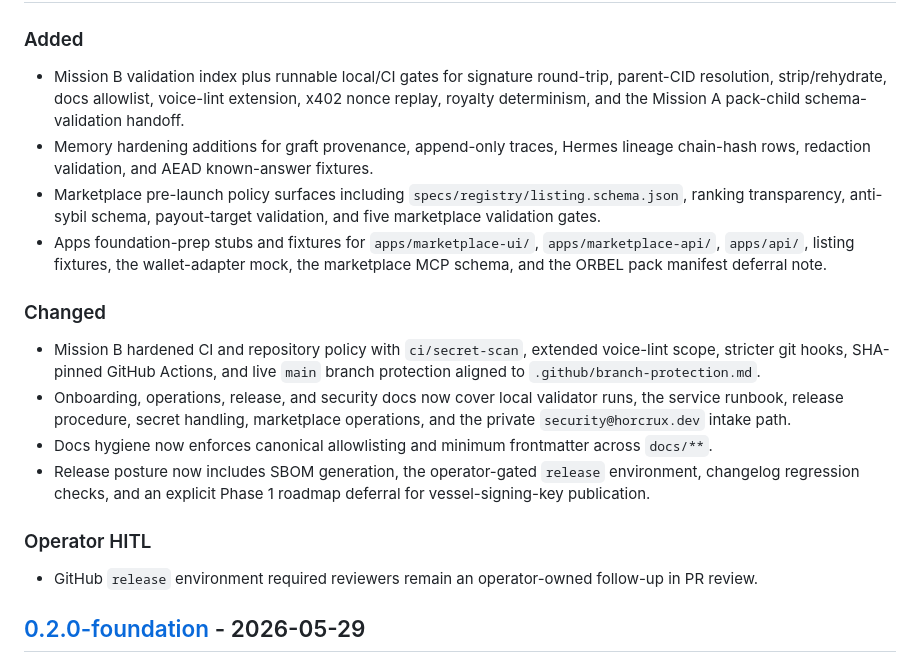
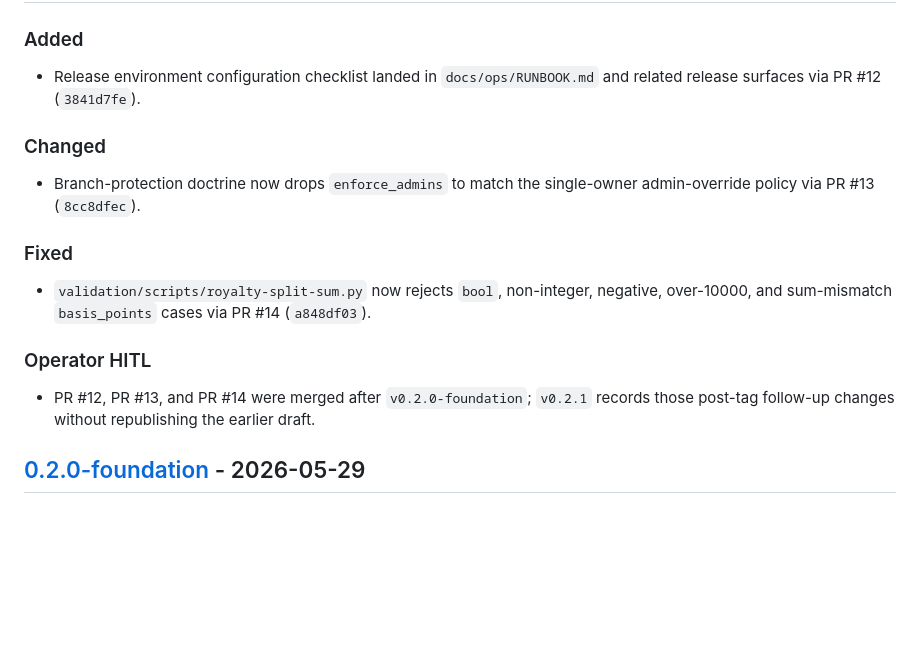
Before and after one commit to chipoto69/HORCRX, a Markdown page: CHANGELOG.md, the part around one of its changes. GitHub-like rendering; blank space fills up the shorter version.

Commit message:
chore(release): prepare v0.2.1 changelog section
Reasoning: the v0.2.0-foundation tag predates the post-tag PR #12/#13/#14 follow-up merges, so the changelog needs a dedicated v0.2.1 section before the patch tag is cut.

```diff
--- a/CHANGELOG.md
+++ b/CHANGELOG.md
@@ -10,17 +12,14 @@ and this project adheres to [Semantic Versioning](https://semver.org/spec/v2.0.0
 ### Added
-- Mission B validation index plus runnable local/CI gates for signature round-trip, parent-CID resolution, strip/rehydrate, docs allowlist, voice-lint extension, x402 nonce replay, royalty determinism, and the Mission A pack-child schema-validation handoff.
-- Memory hardening additions for graft provenance, append-only traces, Hermes lineage chain-hash rows, redaction validation, and AEAD known-answer fixtures.
-- Marketplace pre-launch policy surfaces including `specs/registry/listing.schema.json`, ranking transparency, anti-sybil schema, payout-target validation, and five marketplace validation gates.
-- Apps foundation-prep stubs and fixtures for `apps/marketplace-ui/`, `apps/marketplace-api/`, `apps/api/`, listing fixtures, the wallet-adapter mock, the marketplace MCP schema, and the ORBEL pack manifest deferral note.
+- Release environment configuration checklist landed in `docs/ops/RUNBOOK.md` and related release surfaces via PR #12 (`3841d7fe`).
 
 ### Changed
-- Mission B hardened CI and repository policy with `ci/secret-scan`, extended voice-lint scope, stricter git hooks, SHA-pinned GitHub Actions, and live `main` branch protection aligned to `.github/branch-protection.md`.
-- Onboarding, operations, release, and security docs now cover local validator runs, the service runbook, release procedure, secret handling, marketplace operations, and the private `security@horcrux.dev` intake path.
-- Docs hygiene now enforces canonical allowlisting and minimum frontmatter across `docs/**`.
-- Release posture now includes SBOM generation, the operator-gated `release` environment, changelog regression checks, and an explicit Phase 1 roadmap deferral for vessel-signing-key publication.
+- Branch-protection doctrine now drops `enforce_admins` to match the single-owner admin-override policy via PR #13 (`8cc8dfec`).
+
+### Fixed
+- `validation/scripts/royalty-split-sum.py` now rejects `bool`, non-integer, negative, over-10000, and sum-mismatch `basis_points` cases via PR #14 (`a848df03`).
 
 ### Operator HITL
-- GitHub `release` environment required reviewers remain an operator-owned follow-up in PR review.
+- PR #12, PR #13, and PR #14 were merged after `v0.2.0-foundation`; `v0.2.1` records those post-tag follow-up changes without republishing the earlier draft.
 
 ## [0.2.0-foundation] - 2026-05-29
 
```
Also changed, not shown: other parts of CHANGELOG.md (+3 -0 lines).
